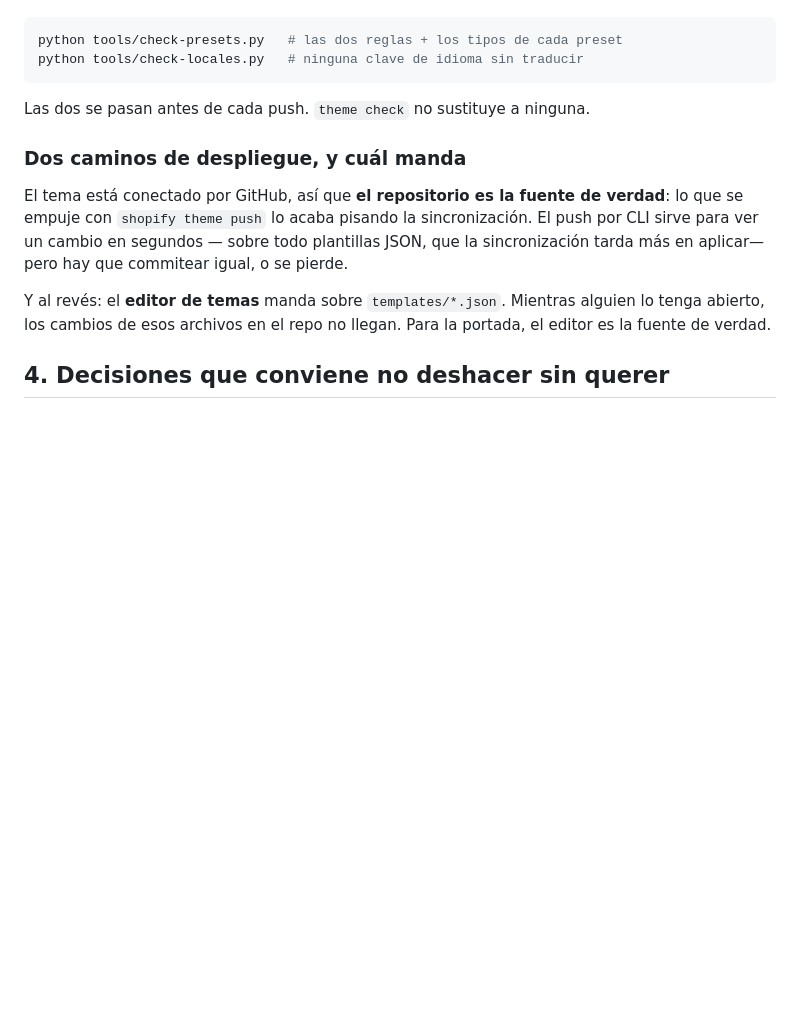
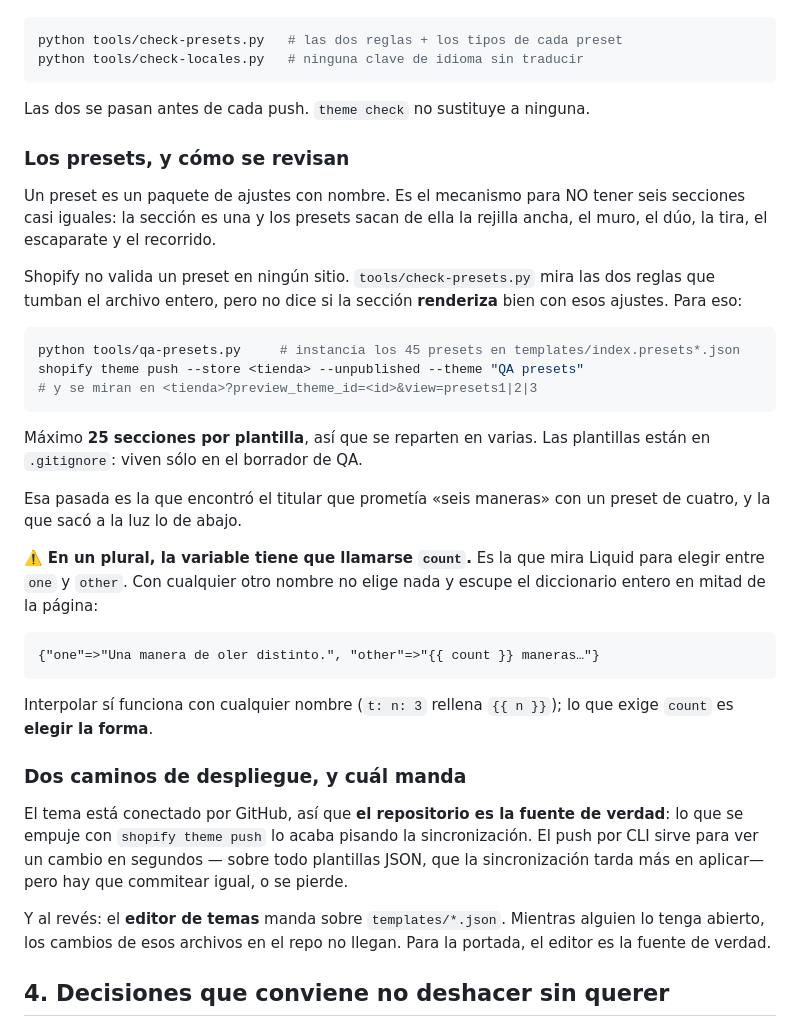
Before and after one commit to SebastianDev017/fragance-theme, a Markdown page: README.md, the part around the change. Rendered like a GitHub page; blank space fills up the shorter version.

Commit message:
README: como se revisan los presets, y el plural que exige count
Co-Authored-By: Claude Opus 5 <noreply@anthropic.com>

````diff
--- a/README.md
+++ b/README.md
@@ -537,6 +537,39 @@ python tools/check-locales.py   # ninguna clave de idioma sin traducir
 
 Las dos se pasan antes de cada push. `theme check` no sustituye a ninguna.
 
+### Los presets, y cómo se revisan
+
+Un preset es un paquete de ajustes con nombre. Es el mecanismo para NO tener
+seis secciones casi iguales: la sección es una y los presets sacan de ella la
+rejilla ancha, el muro, el dúo, la tira, el escaparate y el recorrido.
+
+Shopify no valida un preset en ningún sitio. `tools/check-presets.py` mira las
+dos reglas que tumban el archivo entero, pero no dice si la sección
+**renderiza** bien con esos ajustes. Para eso:
+
+```bash
+python tools/qa-presets.py     # instancia los 45 presets en templates/index.presets*.json
+shopify theme push --store <tienda> --unpublished --theme "QA presets"
+# y se miran en <tienda>?preview_theme_id=<id>&view=presets1|2|3
+```
+
+Máximo **25 secciones por plantilla**, así que se reparten en varias. Las
+plantillas están en `.gitignore`: viven sólo en el borrador de QA.
+
+Esa pasada es la que encontró el titular que prometía «seis maneras» con un
+preset de cuatro, y la que sacó a la luz lo de abajo.
+
+⚠️ **En un plural, la variable tiene que llamarse `count`.** Es la que mira
+Liquid para elegir entre `one` y `other`. Con cualquier otro nombre no elige
+nada y escupe el diccionario entero en mitad de la página:
+
+```
+{"one"=>"Una manera de oler distinto.", "other"=>"{{ count }} maneras…"}
+```
+
+Interpolar sí funciona con cualquier nombre (`t: n: 3` rellena `{{ n }}`); lo
+que exige `count` es **elegir la forma**.
+
 ### Dos caminos de despliegue, y cuál manda
 
 El tema está conectado por GitHub, así que **el repositorio es la fuente de
````
